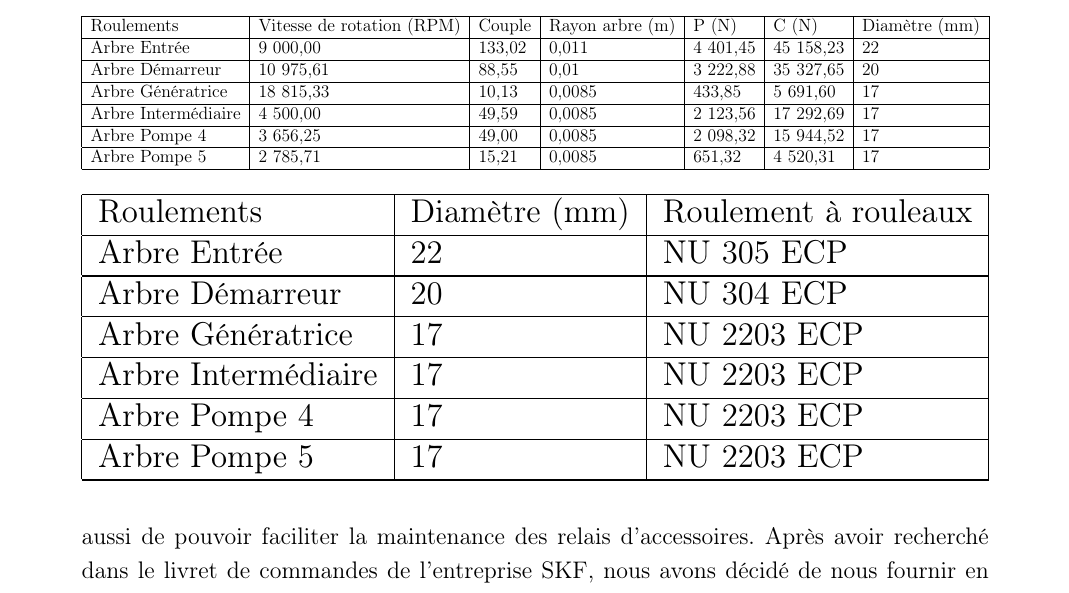
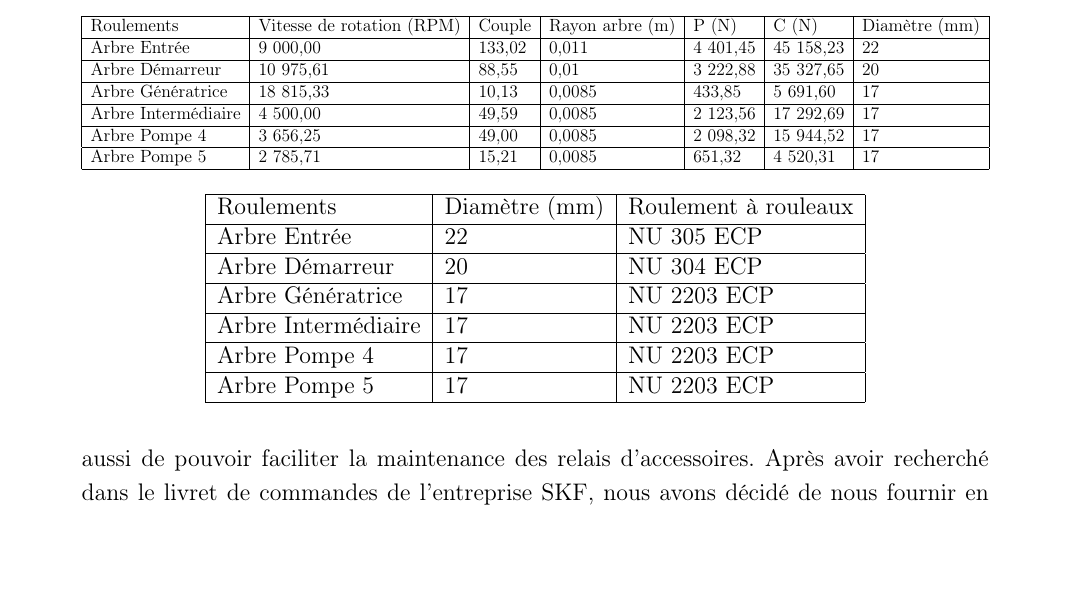
Before and after one commit to Umerid/Compte-rendu-Etude-BE, a LaTeX document (main.tex): part of page 21 of 25, cut so that both start at the same text, the shorter picture padded with empty space. Compiled offline with pdfLaTeX.

Commit message:
Adaptation taille tableau roulement

```diff
--- a/main.tex
+++ b/main.tex
@@ -573,7 +573,7 @@ Après avoir recherché dans le livret de commandes de l'entreprise SKF, nous av
 % \usepackage{graphicx}
 \begin{table}[]
 \centering
-\resizebox{\textwidth}{!}{%
+{%
 \begin{tabular}{|l|l|l|}
 \hline
 Roulements & Diamètre (mm) & Roulement à rouleaux \\ \hline
```
